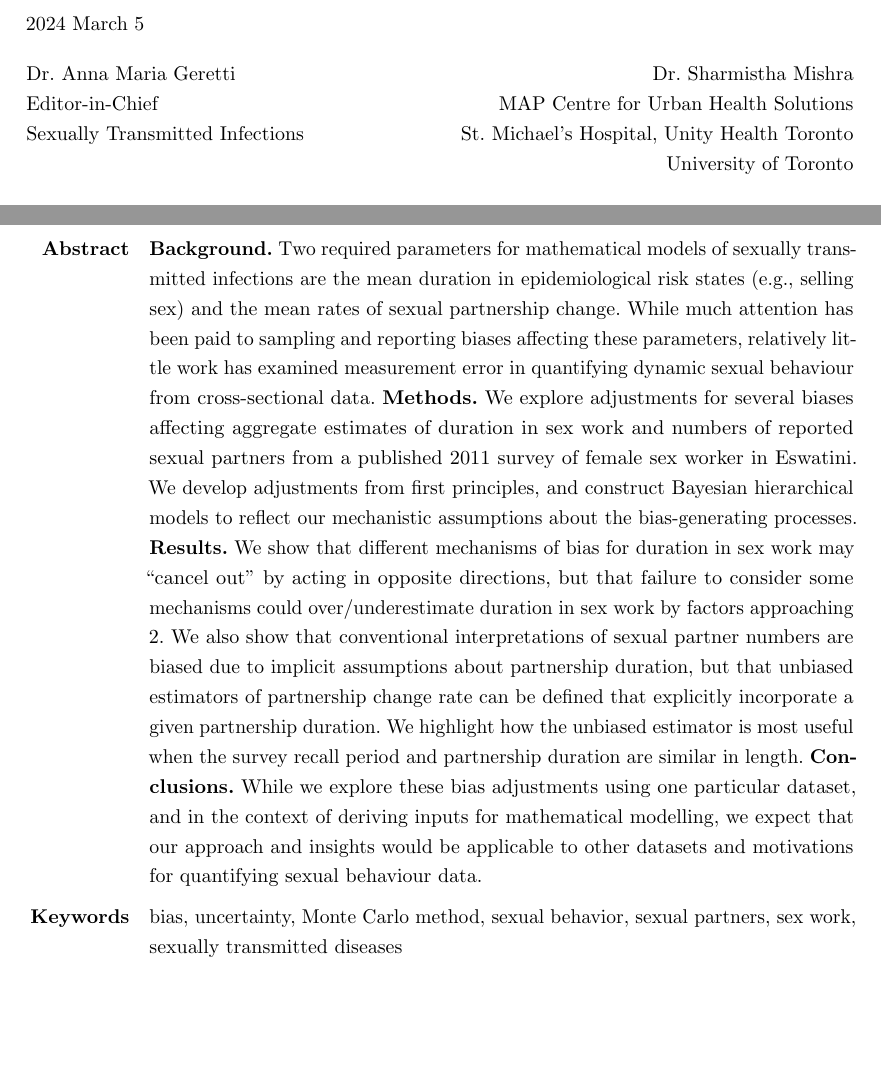
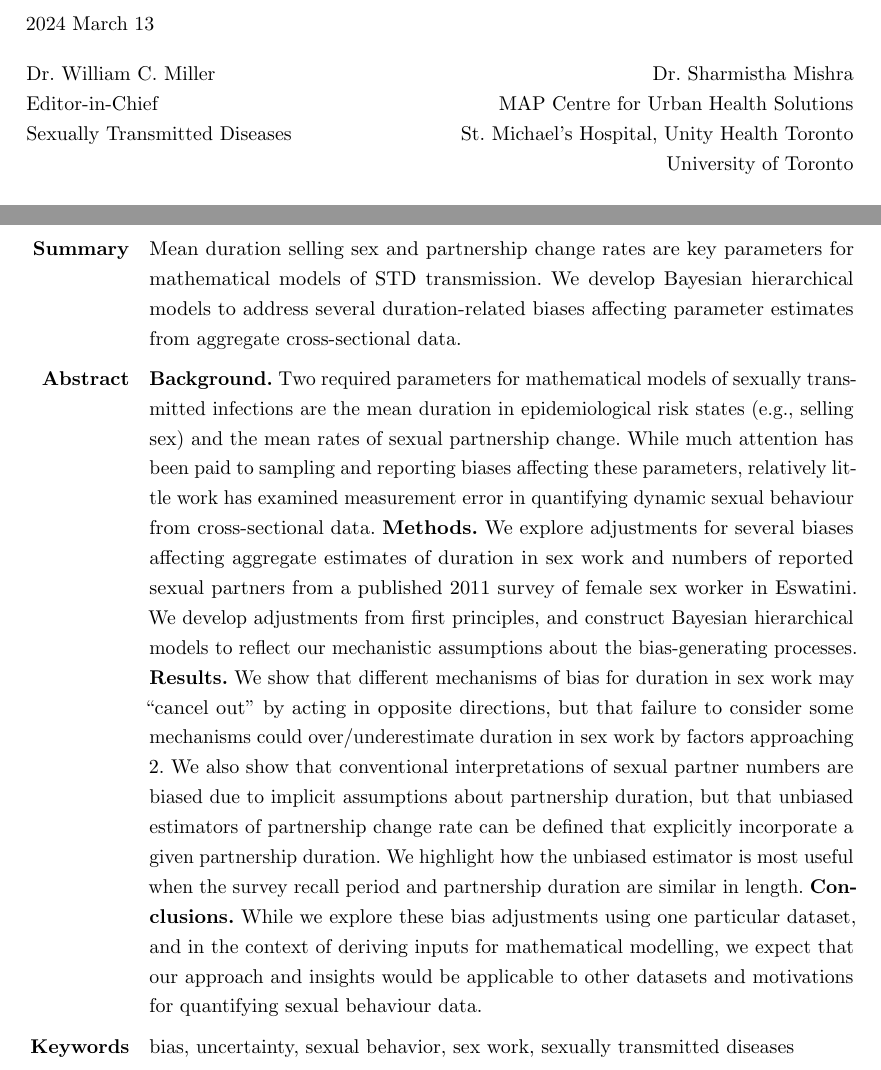
Before and after one commit to mishra-lab/duration-biases-sex-data, a LaTeX document (docs/main/main.tex, which reads docs/main/cover.tex, docs/main/meta.tex, docs/main/summary.tex): two parts of pages 1 and 3 of 18, joined at a grey line, cut so that both start at the same text, the shorter picture padded with empty space. Compiled offline with pdfLaTeX; a LaTeX package or settings file that is missing is left out.

Commit message:
docs: updates for STD submit

```diff
--- a/docs/main/cover.tex
+++ b/docs/main/cover.tex
@@ -1,7 +1,7 @@
 \address{
-  Dr. Anna Maria Geretti\\
+  Dr. William C. Miller\\
   Editor-in-Chief\\
-  Sexually Transmitted Infections
+  Sexually Transmitted Diseases
 }{Dr. Sharmistha Mishra\\
   MAP Centre for Urban Health Solutions\\
   St. Michael's Hospital, Unity Health Toronto\\
--- a/docs/main/meta.tex
+++ b/docs/main/meta.tex
@@ -10,9 +10,12 @@
   Dalla Lana School of Public Health, University of Toronto}
 \affil[5]{Institute for Clinical Evaluative Sciences, Toronto, Ontario}
 \affil[*]{\hreftt[mailto:]{jesse.x.knight@protonmail.com}}
-\date{2024 March 5}
-\metafield{journal}{Sexually Transmitted Infections}
+\date{2024 March 13}
+\metafield{journal}{Sexually Transmitted Diseases}
 \metafield{status}{submitted}
+\metafield{counts}{
+  Words: 34 Summary, 248 Abstract, 2226 Body;
+  20 References, 4 Figures, 0 Tables}
 \metafield*{funding}{The study was supported by:
   the Natural Sciences and Engineering Research Council of Canada (NSERC CGS-D);
   the Ontario Ministry of Colleges and Universities and the University of Toronto (QEII‐GSST);
@@ -31,12 +34,11 @@
   Jarle Tufto and Michael Neely
   for guidance on mathematical modelling of censored durations and Poisson processes.}
 \metabreak
+\metafield{summary}{\input{summary}}
 \abstract{\input{abstract}}
 \metafield{keywords}{%
   bias,
   uncertainty,
-  Monte Carlo method,
   sexual behavior,
-  sexual partners,
   sex work,
   sexually transmitted diseases}
--- /dev/null
+++ b/docs/main/summary.tex
@@ -0,0 +1,5 @@
+Mean duration selling sex and partnership change rates
+are key parameters for mathematical models of STD transmission.
+We develop Bayesian hierarchical models to address
+several duration-related biases affecting
+parameter estimates from aggregate cross-sectional data.
```
Also changed, not shown: docs/main/config.tex (+1 -0 lines), docs/main/main.tex (+1 -0 lines), docs/main/cover.tex (6 more changed lines).
